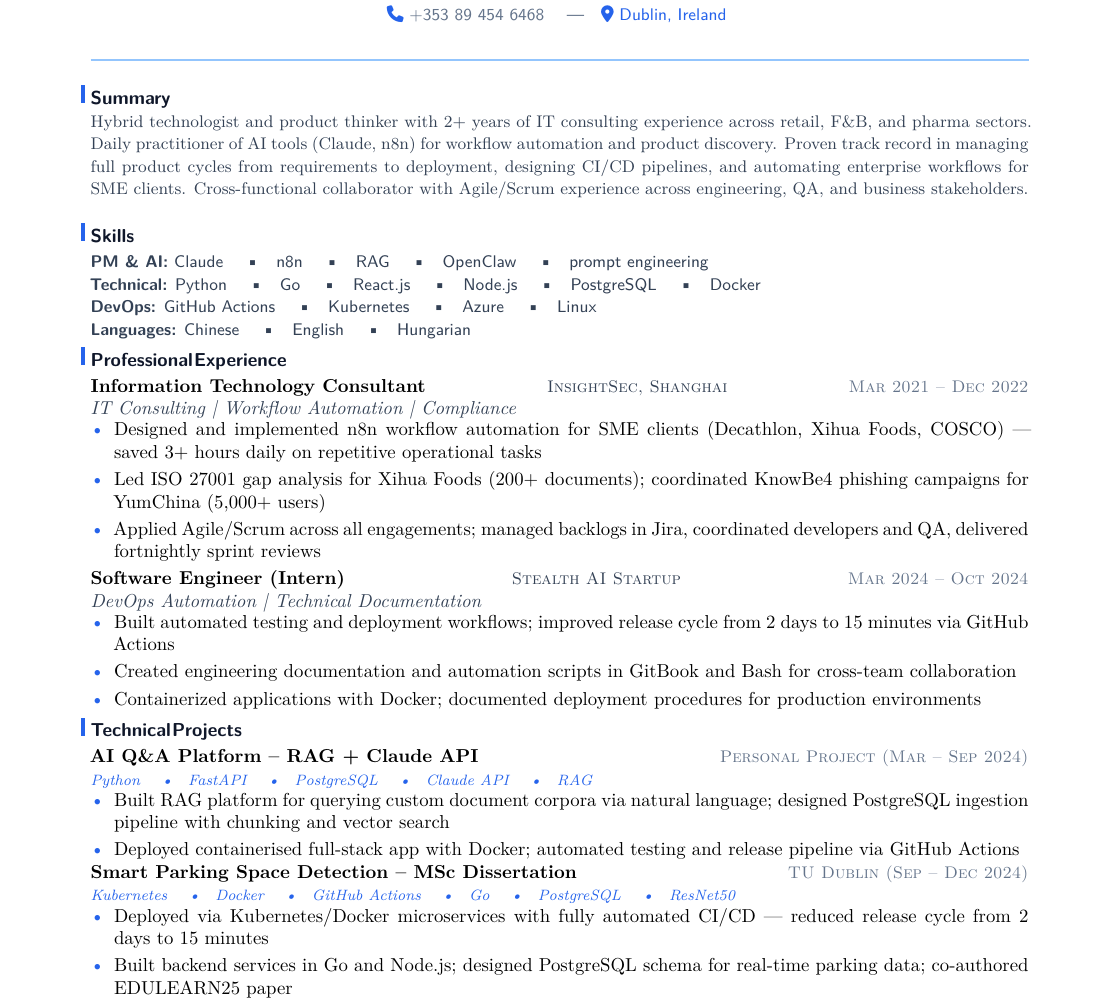
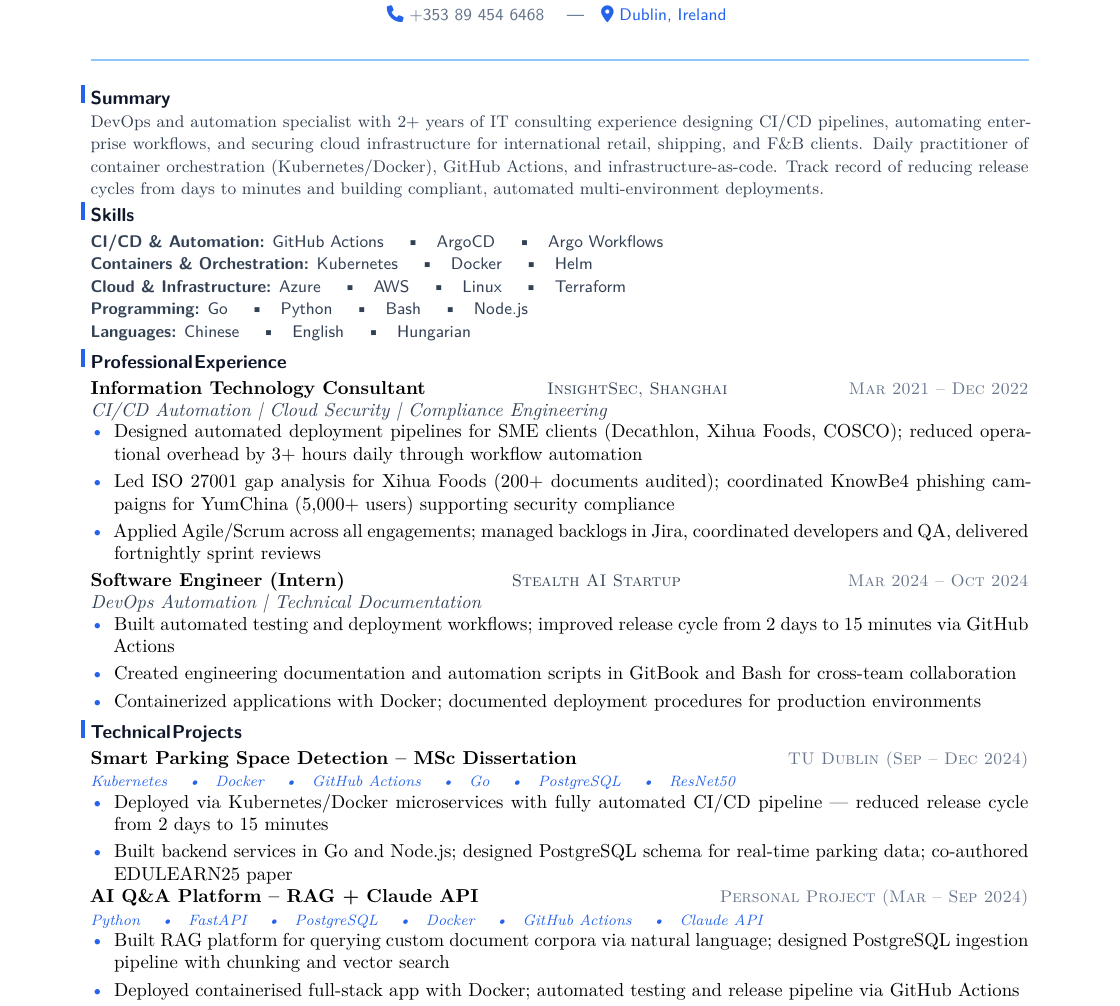
Before and after one commit to YuanshuoDu/resume, a LaTeX CV (resume.tex): part of the page, cut so that both start at the same text. Compiled offline with XeLaTeX.

Commit message:
devops: iter1 - content+skills+layout

```diff
--- a/resume.tex
+++ b/resume.tex
@@ -1,4 +1,5 @@
 \documentclass{simpleresume}
+\usepackage{fontspec}
 \usepackage{fontawesome5}
 
 \begin{document}
@@ -25,18 +26,20 @@
 \section{Summary}
 \vspace{-0.05cm}
 \noindent{\color{secondary}\small
-  Hybrid technologist and product thinker with 2+ years of IT consulting experience across retail, F\&B, and pharma sectors. Daily practitioner of AI tools (Claude, n8n) for workflow automation and product discovery. Proven track record in managing full product cycles from requirements to deployment, designing CI/CD pipelines, and automating enterprise workflows for SME clients. Cross-functional collaborator with Agile/Scrum experience across engineering, QA, and business stakeholders.}
+  DevOps and automation specialist with 2+ years of IT consulting experience designing CI/CD pipelines, automating enterprise workflows, and securing cloud infrastructure for international retail, shipping, and F\&B clients. Daily practitioner of container orchestration (Kubernetes/Docker), GitHub Actions, and infrastructure-as-code. Track record of reducing release cycles from days to minutes and building compliant, automated multi-environment deployments.}
 \vspace{-0.08cm}
 
 % ── Skills ────────────────────────────────────────────────────────────────────
 \section{Skills}
 \noindent
 {\sffamily\small\color{secondary}
-  \textbf{PM \& AI:} Claude \quad\textbullet\quad n8n \quad\textbullet\quad RAG \quad\textbullet\quad OpenClaw \quad\textbullet\quad prompt engineering
+  \textbf{CI/CD \& Automation:} GitHub Actions \quad\textbullet\quad ArgoCD \quad\textbullet\quad Argo Workflows
   \newline
-  \textbf{Technical:} Python \quad\textbullet\quad Go \quad\textbullet\quad React.js \quad\textbullet\quad Node.js \quad\textbullet\quad PostgreSQL \quad\textbullet\quad Docker
+  \textbf{Containers \& Orchestration:} Kubernetes \quad\textbullet\quad Docker \quad\textbullet\quad Helm
   \newline
-  \textbf{DevOps:} GitHub Actions \quad\textbullet\quad Kubernetes \quad\textbullet\quad Azure \quad\textbullet\quad Linux
+  \textbf{Cloud \& Infrastructure:} Azure \quad\textbullet\quad AWS \quad\textbullet\quad Linux \quad\textbullet\quad Terraform
+  \newline
+  \textbf{Programming:} Go \quad\textbullet\quad Python \quad\textbullet\quad Bash \quad\textbullet\quad Node.js
   \newline
   \textbf{Languages:} Chinese \quad\textbullet\quad English \quad\textbullet\quad Hungarian
 }
@@ -46,11 +49,11 @@
 \noindent\textbf{Information Technology Consultant}
   \hfill{\sffamily\scshape\small\color{secondary}InsightSec, Shanghai}
   \hfill{\sffamily\scshape\small\color{muted}Mar 2021 -- Dec 2022}\\
-  {\itshape\color{secondary}IT Consulting | Workflow Automation | Compliance}
+  {\itshape\color{secondary}CI/CD Automation | Cloud Security | Compliance Engineering}
 \vspace{-0.25mm}
 \begin{itemize}
-  \item Designed and implemented n8n workflow automation for SME clients (Decathlon, Xihua Foods, COSCO) --- saved 3+ hours daily on repetitive operational tasks
-  \item Led ISO 27001 gap analysis for Xihua Foods (200+ documents); coordinated KnowBe4 phishing campaigns for YumChina (5,000+ users)
+  \item Designed automated deployment pipelines for SME clients (Decathlon, Xihua Foods, COSCO); reduced operational overhead by 3+ hours daily through workflow automation
+  \item Led ISO 27001 gap analysis for Xihua Foods (200+ documents audited); coordinated KnowBe4 phishing campaigns for YumChina (5,000+ users) supporting security compliance
   \item Applied Agile/Scrum across all engagements; managed backlogs in Jira, coordinated developers and QA, delivered fortnightly sprint reviews
 \end{itemize}
 
@@ -68,22 +71,22 @@
 
 % ── Technical Projects ──────────────────────────────────────────────────────────
 \section{Technical Projects}
-\noindent\textbf{AI Q\&A Platform -- RAG + Claude API}
-  \hfill{\sffamily\scshape\small\color{muted}Personal Project (Mar -- Sep 2024)}\\
-  {\itshape\color{accent}\footnotesize Python \quad\textbullet\quad FastAPI \quad\textbullet\quad PostgreSQL \quad\textbullet\quad Claude API \quad\textbullet\quad RAG}
-\vspace{-0.25mm}
-\begin{itemize}
-  \item Built RAG platform for querying custom document corpora via natural language; designed PostgreSQL ingestion pipeline with chunking and vector search
-  \item Deployed containerised full-stack app with Docker; automated testing and release pipeline via GitHub Actions
-\end{itemize}
-
 \noindent\textbf{Smart Parking Space Detection -- MSc Dissertation}
   \hfill{\sffamily\scshape\small\color{muted}TU Dublin (Sep -- Dec 2024)}\\
   {\itshape\color{accent}\footnotesize Kubernetes \quad\textbullet\quad Docker \quad\textbullet\quad GitHub Actions \quad\textbullet\quad Go \quad\textbullet\quad PostgreSQL \quad\textbullet\quad ResNet50}
 \vspace{-0.25mm}
 \begin{itemize}
-  \item Deployed via Kubernetes/Docker microservices with fully automated CI/CD --- reduced release cycle from 2 days to 15 minutes
+  \item Deployed via Kubernetes/Docker microservices with fully automated CI/CD pipeline --- reduced release cycle from 2 days to 15 minutes
   \item Built backend services in Go and Node.js; designed PostgreSQL schema for real-time parking data; co-authored EDULEARN25 paper
+\end{itemize}
+
+\noindent\textbf{AI Q\&A Platform -- RAG + Claude API}
+  \hfill{\sffamily\scshape\small\color{muted}Personal Project (Mar -- Sep 2024)}\\
+  {\itshape\color{accent}\footnotesize Python \quad\textbullet\quad FastAPI \quad\textbullet\quad PostgreSQL \quad\textbullet\quad Docker \quad\textbullet\quad GitHub Actions \quad\textbullet\quad Claude API}
+\vspace{-0.25mm}
+\begin{itemize}
+  \item Built RAG platform for querying custom document corpora via natural language; designed PostgreSQL ingestion pipeline with chunking and vector search
+  \item Deployed containerised full-stack app with Docker; automated testing and release pipeline via GitHub Actions
 \end{itemize}
 
 % ── Education ─────────────────────────────────────────────────────────────────
```
Also changed, not shown: coverletter.tex (+15 -17 lines), resume.pdf.
